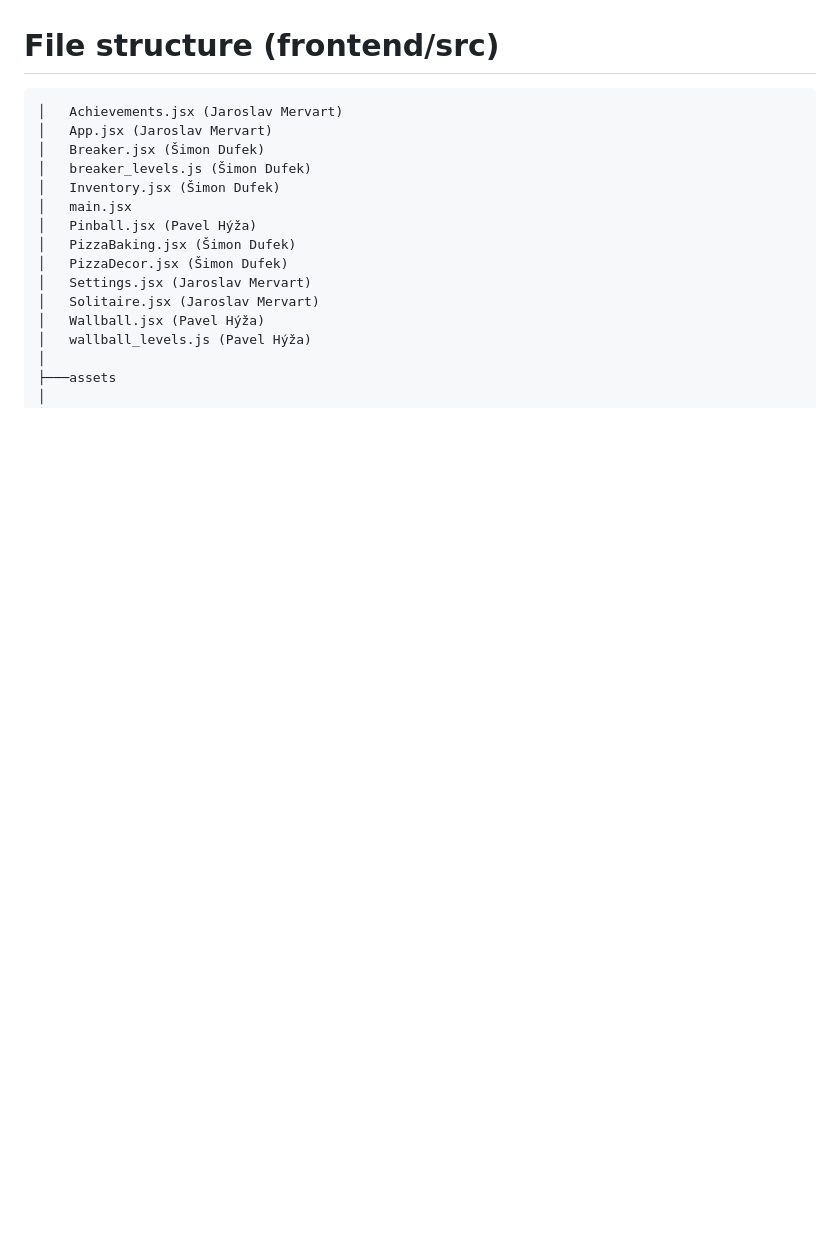
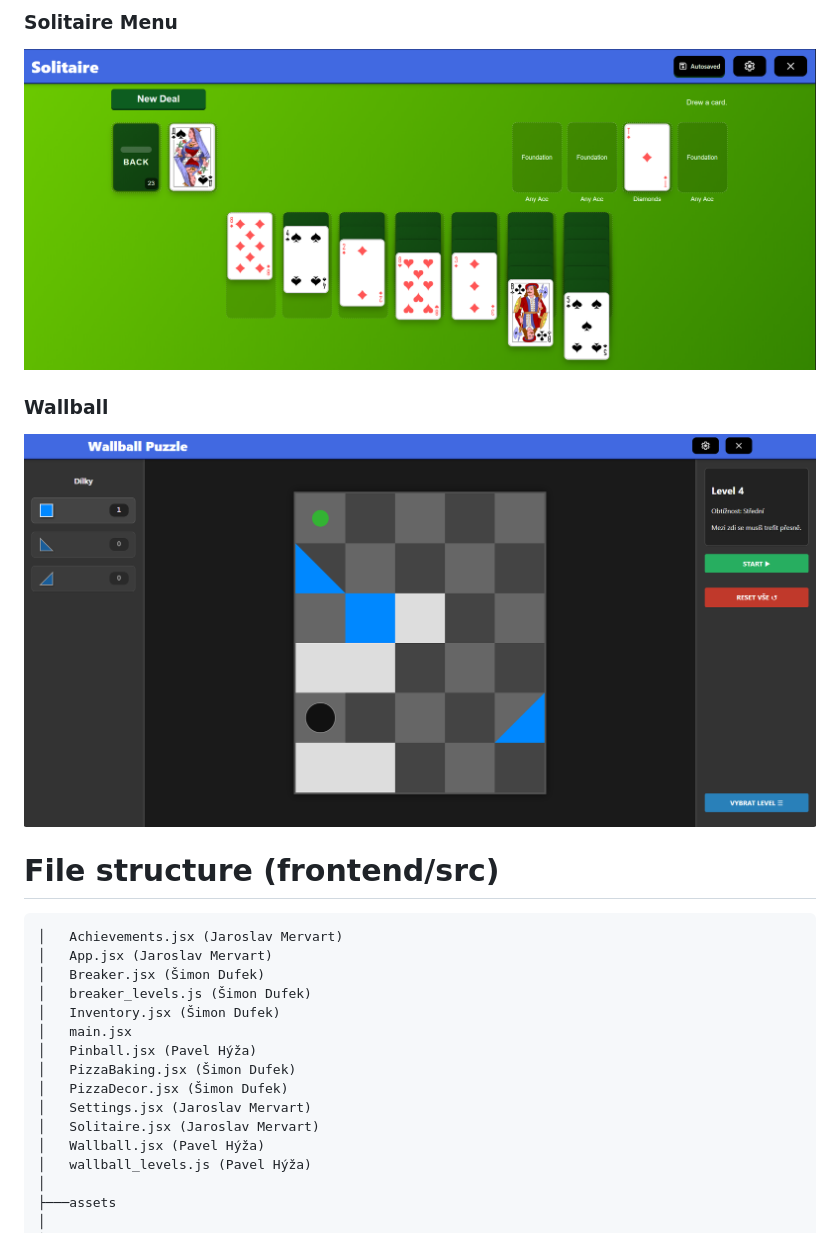
Before and after one commit to 5r6t/ITU_Project_2025__KIMI, a Markdown page: README.md, the part around one of its changes. Drawn GitHub-style; blank space fills up the shorter version.

Commit message:
Add game screenshots to README
Added screenshots for various game menus and features.

````diff
--- a/README.md
+++ b/README.md
@@ -28,3 +43,9 @@ http://localhost:5173
+### Solitaire Menu
+![Solitaire Menu](pictures/solitaire_menu.png)
+
+### Wallball
+![Wallball](pictures/Wallball.png)
+
 
 # File structure (frontend/src)
 ```py
````
Also changed, not shown: other parts of README.md (+15 -0 lines).
